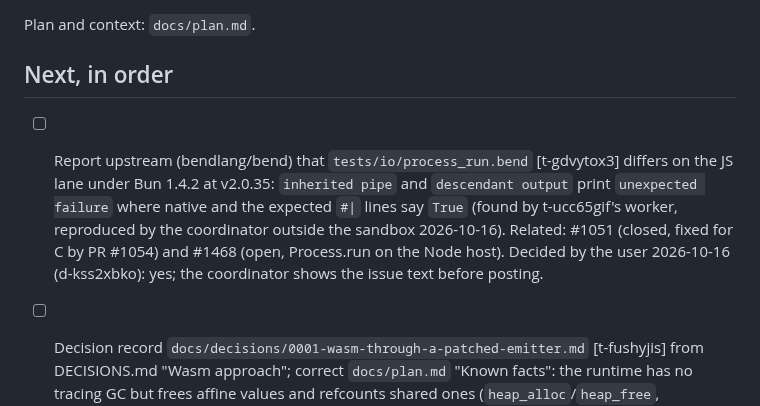
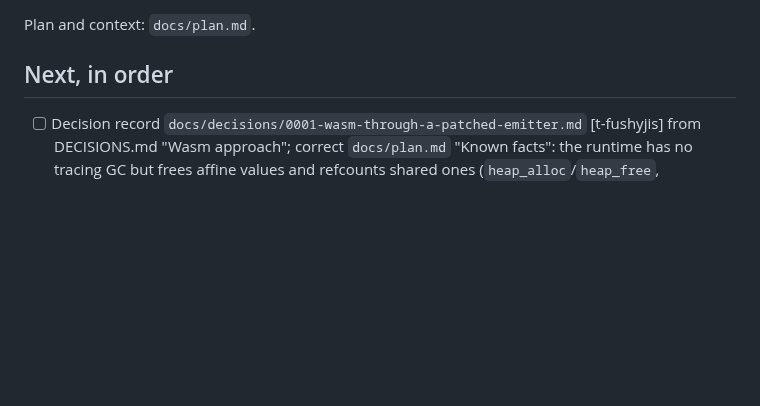
Before and after one commit to rofrol/bend-wasm, a Markdown page: TODO.md, the part around the change. GitHub-like rendering; blank space fills up the shorter version.

Commit message:
TODO: close the process_run upstream report
Co-Authored-By: Claude Opus 5.5 <noreply@anthropic.com>
Claude-Session: https://claude.ai/code/session_01DMaL8udJeN4x6ZHHKrfhEz

```diff
--- a/TODO.md
+++ b/TODO.md
@@ -3,15 +3,6 @@
 Plan and context: `docs/plan.md`.
 
 ## Next, in order
-
-- [ ] Report upstream (bendlang/bend) that `tests/io/process_run.bend` [t-gdvytox3]
-  differs on the JS lane under Bun 1.4.2 at v2.0.35: `inherited pipe` and
-  `descendant output` print `unexpected failure` where native and the
-  expected `#|` lines say `True` (found by t-ucc65gif's worker, reproduced
-  by the coordinator outside the sandbox 2026-10-16). Related: #1051 (closed,
-  fixed for C by PR #1054) and #1468 (open, Process.run on the Node host).
-  Decided by the user 2026-10-16 (d-kss2xbko): yes; the coordinator shows
-  the issue text before posting.
 
 - [ ] Decision record `docs/decisions/0001-wasm-through-a-patched-emitter.md` [t-fushyjis]
   from DECISIONS.md "Wasm approach"; correct `docs/plan.md` "Known facts":
```
Also changed, not shown: DECISIONS.md (+5 -0 lines).
